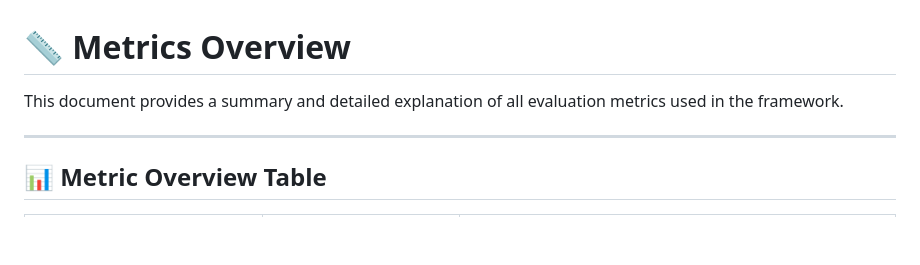
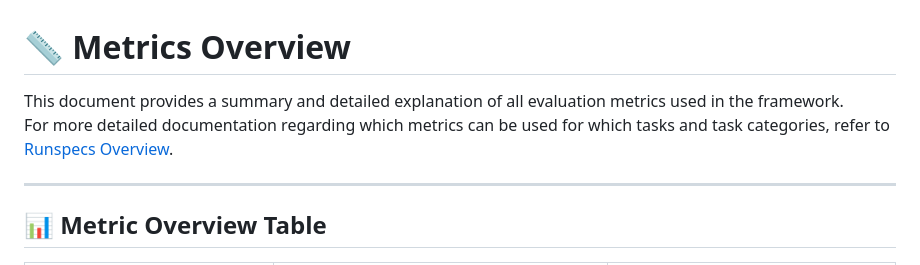
Before and after one commit to ServiceNow/AU-Harness, a Markdown page: metrics/README.md, the part around the change printed below. Drawn GitHub-style; blank space fills up the shorter version.

Commit message:
Adding linebreak for metric README and mutual references between READMEs

```diff
--- a/metrics/README.md
+++ b/metrics/README.md
@@ -1,6 +1,7 @@
 # 📏 Metrics Overview
 
-This document provides a summary and detailed explanation of all evaluation metrics used in the framework.
+This document provides a summary and detailed explanation of all evaluation metrics used in the framework. <br />
+For more detailed documentation regarding which metrics can be used for which tasks and task categories, refer to [Runspecs Overview](../runspecs/README.md).
 
 ---
 
```
Also changed, not shown: other parts of metrics/README.md (+2 -2 lines), runspecs/README.md (+3 -0 lines).
